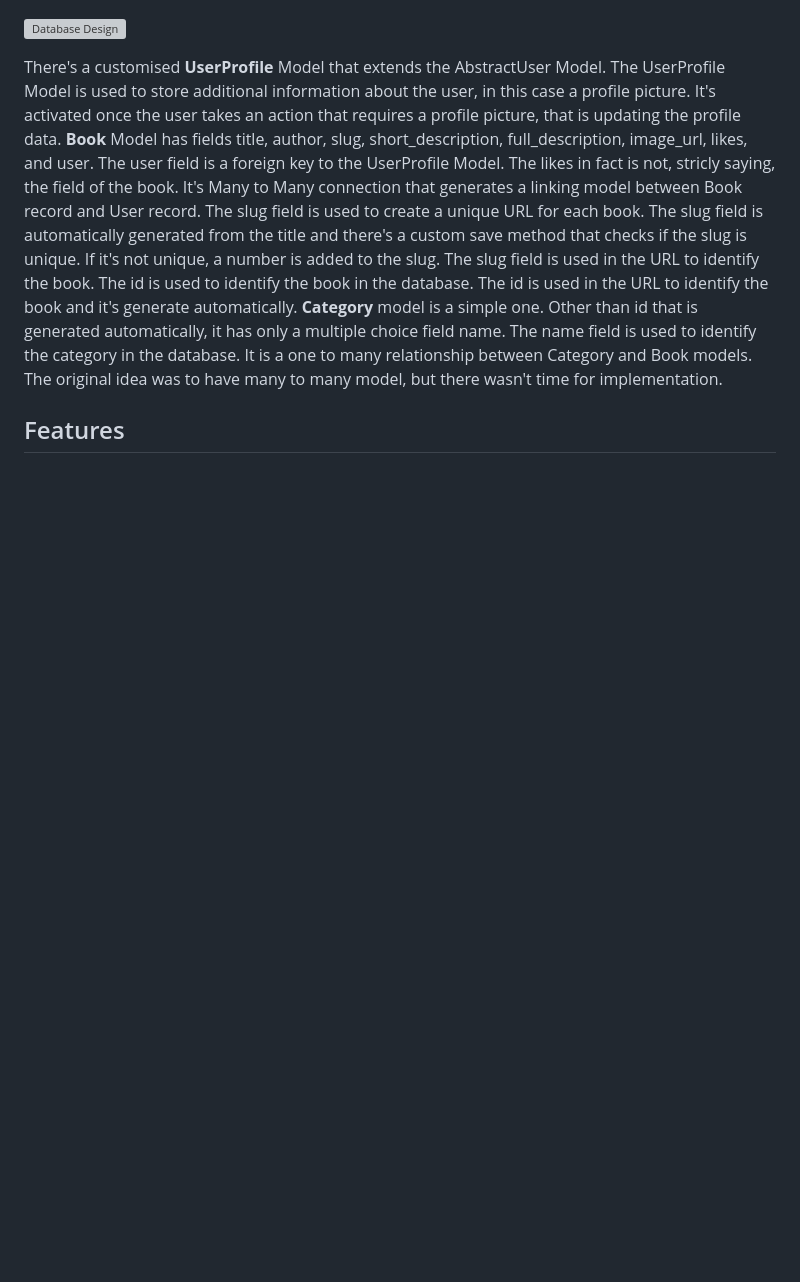
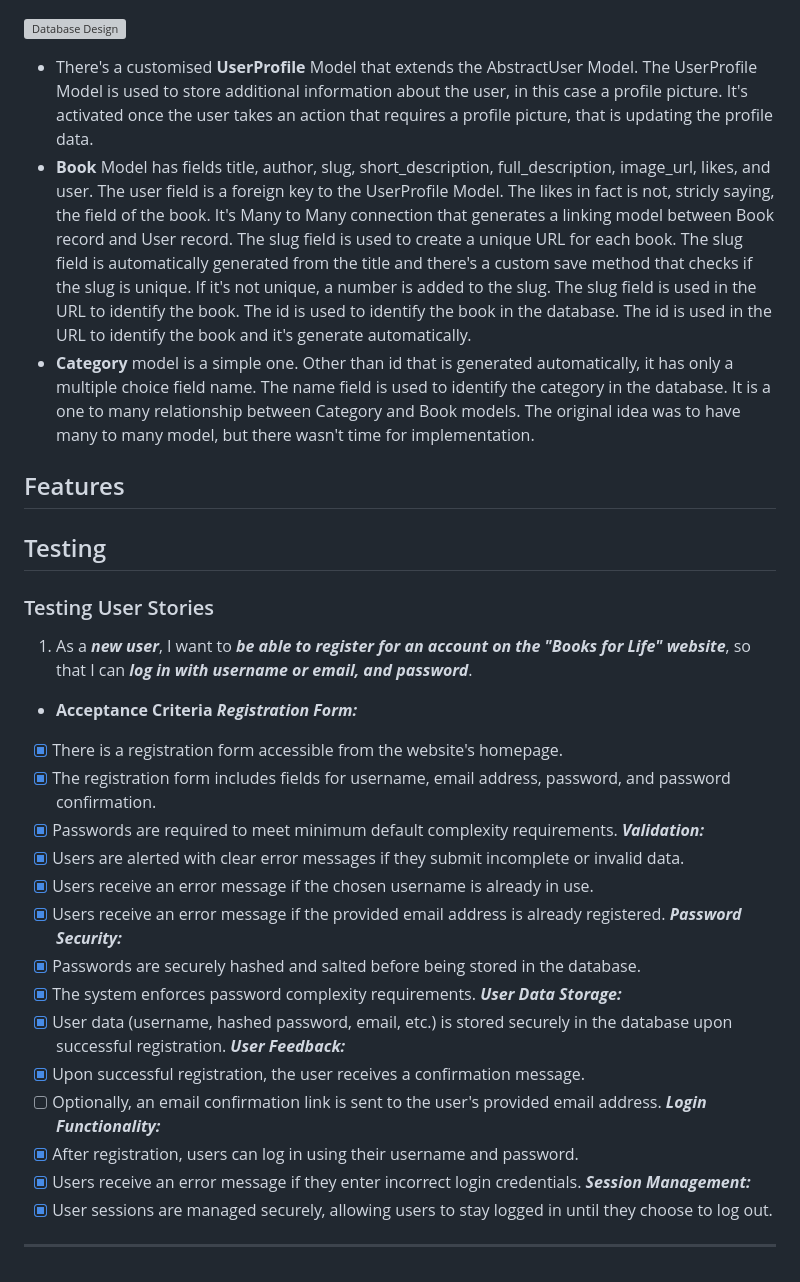
Before and after one commit to tomdu3/linux-news-app, a Markdown page: README.md, the part around the change printed below. GitHub-like rendering; blank space fills up the shorter version; grey boxes are pictures that could not be loaded.

Commit message:
Docs: Add 1. User Story Testing

```diff
--- a/README.md
+++ b/README.md
@@ -228,8 +228,38 @@ Database design was made with QuickDBD. The database is hosted on ElephantSQL an
 
 ![Database Design](./docs/images/quickdbd_database_diagram.png)
 
-There's a customised **UserProfile** Model that extends the AbstractUser Model. The UserProfile Model is used to store additional information about the user, in this case a profile picture. It's activated once the user takes an action that requires a profile picture, that is updating the profile data.
-**Book** Model has fields title, author, slug, short_description, full_description, image_url, likes, and user. The user field is a foreign key to the UserProfile Model. The likes in fact is not, stricly saying, the field of the book. It's Many to Many connection that generates a linking model between Book record and User record. The slug field is used to create a unique URL for each book. The slug field is automatically generated from the title and there's a custom save method that checks if the slug is unique. If it's not unique, a number is added to the slug. The slug field is used in the URL to identify the book. The id is used to identify the book in the database. The id is used in the URL to identify the book and it's generate automatically.
-**Category** model is a simple one. Other than id that is generated automatically, it has only a multiple choice field name. The name field is used to identify the category in the database. It is a one to many relationship between Category and Book models. The original idea was to have many to many model, but there wasn't time for implementation.
+- There's a customised **UserProfile** Model that extends the AbstractUser Model. The UserProfile Model is used to store additional information about the user, in this case a profile picture. It's activated once the user takes an action that requires a profile picture, that is updating the profile data.
+- **Book** Model has fields title, author, slug, short_description, full_description, image_url, likes, and user. The user field is a foreign key to the UserProfile Model. The likes in fact is not, stricly saying, the field of the book. It's Many to Many connection that generates a linking model between Book record and User record. The slug field is used to create a unique URL for each book. The slug field is automatically generated from the title and there's a custom save method that checks if the slug is unique. If it's not unique, a number is added to the slug. The slug field is used in the URL to identify the book. The id is used to identify the book in the database. The id is used in the URL to identify the book and it's generate automatically.
+- **Category** model is a simple one. Other than id that is generated automatically, it has only a multiple choice field name. The name field is used to identify the category in the database. It is a one to many relationship between Category and Book models. The original idea was to have many to many model, but there wasn't time for implementation.
 
 ## Features
+
+
+
+## Testing
+### Testing User Stories
+1. As a ***new user***, I want to ***be able to register for an account on the "Books for Life" website***, so that I can ***log in with username or email, and password***.
+- **Acceptance Criteria**
+    ***Registration Form:***
+- [x] There is a registration form accessible from the website's homepage.
+- [x] The registration form includes fields for username, email address, password, and password confirmation.
+- [x] Passwords are required to meet minimum default complexity requirements.
+***Validation:***
+- [x] Users are alerted with clear error messages if they submit incomplete or invalid data.
+- [x] Users receive an error message if the chosen username is already in use.
+- [x] Users receive an error message if the provided email address is already registered.
+***Password Security:***
+- [x] Passwords are securely hashed and salted before being stored in the database.
+- [x] The system enforces password complexity requirements.
+***User Data Storage:***
+- [x] User data (username, hashed password, email, etc.) is stored securely in the database upon successful registration.
+***User Feedback:***
+- [x] Upon successful registration, the user receives a confirmation message.
+- [ ] Optionally, an email confirmation link is sent to the user's provided email address.
+***Login Functionality:***
+- [x] After registration, users can log in using their username and password.
+- [x] Users receive an error message if they enter incorrect login credentials.
+***Session Management:***
+- [x] User sessions are managed securely, allowing users to stay logged in until they choose to log out.
+
+***
```
Also changed, not shown: other parts of README.md (+1 -1 lines).
